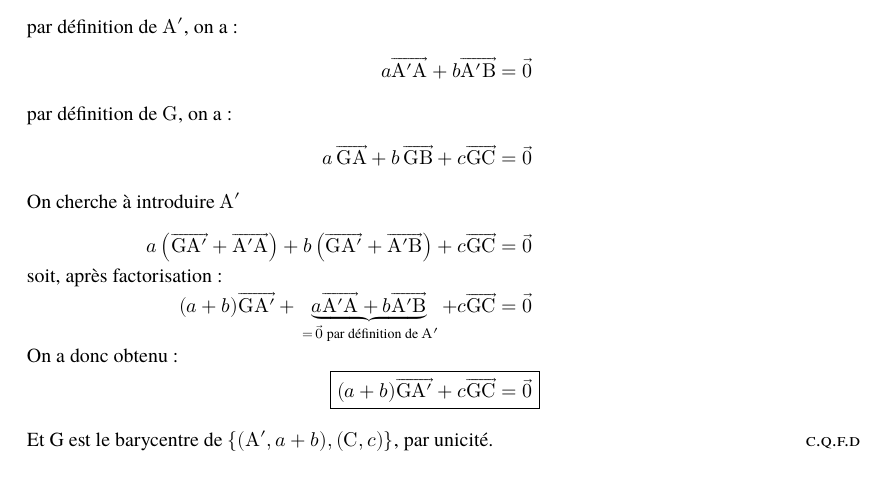
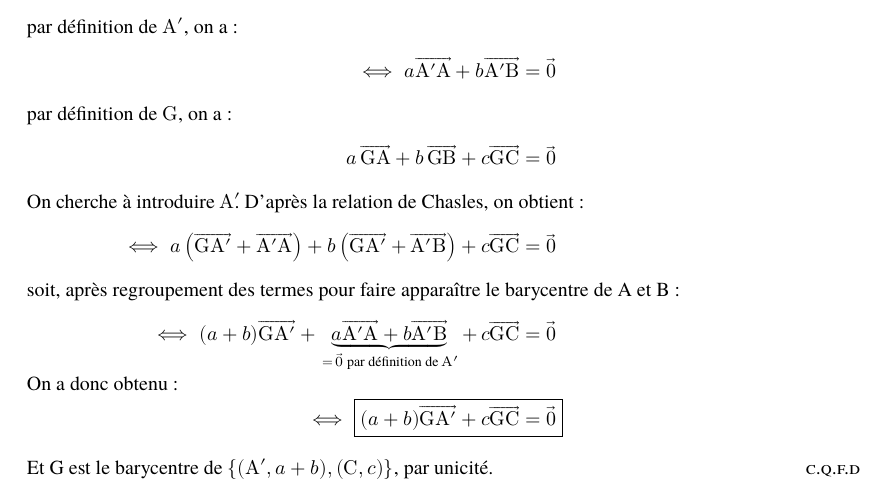
Before and after one commit to anastygnome/td_geom, a LaTeX book (main.tex): part of the page, cut so that both start at the same text. Compiled offline with LuaLaTeX; a missing font is replaced by an installed copy or a similar font.

Commit message:
ajout redaction exercice 2.3

```diff
--- a/main.tex
+++ b/main.tex
@@ -23,15 +23,15 @@ On appelle alors $G$ le barycentre de $A$, $B$, $C$; $A'$, celui de $A$~et~$B$ d
 \begin{align*}
 \Aboxed{G=\Bary\left\lbrace(A,a),(B,b),(C,c)\right\rbrace\iff & G=\Bary\left\lbrace(A',a+b),(C,c)\right\rbrace}
 \intertext{par définition de $A'$, on a : }
-a\overrightarrow{A'A}+b\overrightarrow{A'B}& =\vec{0}\\
+\iff a\overrightarrow{A'A}+b\overrightarrow{A'B}& =\vec{0}\\
 \intertext{par définition de $G$, on a : }
-a\,\overrightarrow{GA}+b\,\overrightarrow{GB}+c\overrightarrow{GC}& =\vec{0}\\
-\intertext{On cherche à introduire $A'$}
-a\left(\overrightarrow{GA'}+\overrightarrow{A'A}\right)+b\left(\overrightarrow{GA'}+\overrightarrow{A'B}\right)+c\overrightarrow{GC}& =\vec{0}\\
-\shortintertext{soit, après factorisation : }
-(a+b)\overrightarrow{GA'}+\underbrace{a\overrightarrow{A'A}+b\overrightarrow{A'B}}_{\,=\,\vec{0}\text{ par définition de }A'}+c\overrightarrow{GC}& =\vec{0}\\
+ a\,\overrightarrow{GA}+b\,\overrightarrow{GB}+c\overrightarrow{GC}& =\vec{0}\\
+\intertext{On cherche à introduire $A'\!\!$. D'après la relation de Chasles, on obtient :}
+ \iff a\left(\overrightarrow{GA'}+\overrightarrow{A'A}\right)+b\left(\overrightarrow{GA'}+\overrightarrow{A'B}\right)+c\overrightarrow{GC}& =\vec{0}\\
+\intertext{soit, après regroupement des termes pour faire apparaître le barycentre de A et B : }
+\iff (a+b)\overrightarrow{GA'}+\underbrace{a\overrightarrow{A'A}+b\overrightarrow{A'B}}_{\,=\,\vec{0}\text{ par définition de }A'}+\,c\overrightarrow{GC}& =\vec{0}\\
 \shortintertext{On a donc obtenu :}
-\Aboxed{(a+b)\overrightarrow{GA'}+c\overrightarrow{GC}& =\vec{0}}
+\iff\;\Aboxed{(a+b)\overrightarrow{GA'}+c\overrightarrow{GC}& =\vec{0}}
 \end{align*}
 Et G est le barycentre de $\left\lbrace(A',a+b),(C,c)\right\rbrace$, par unicité.
 \end{proof}
```
